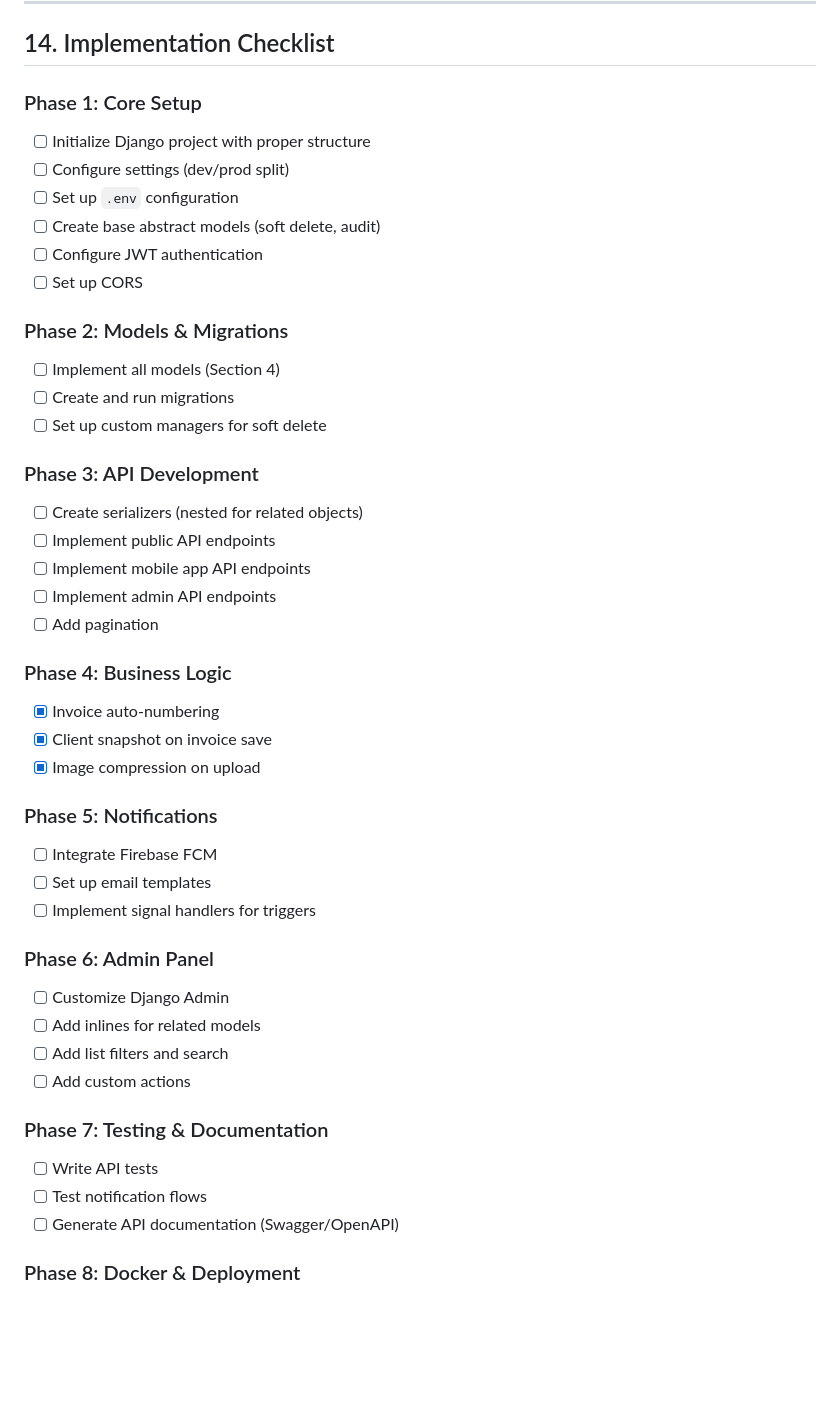
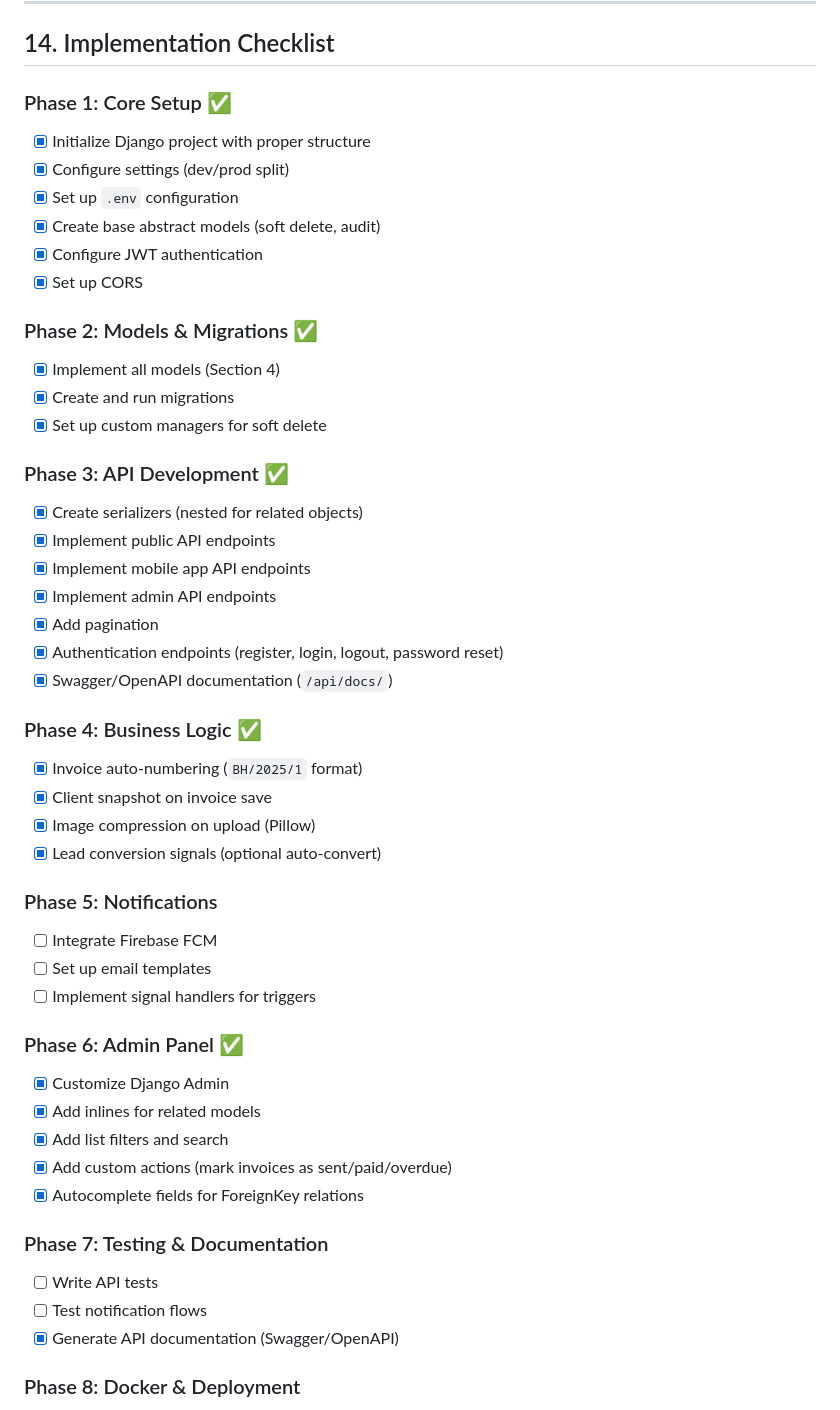
Before and after one commit to GanonthaBr/Belle-House-Management-System-Backend, a Markdown page: BH Management System project description.md, the part around the change. Drawn GitHub-style; blank space fills up the shorter version.

Commit message:
updated the TODO to reveal the completed steps

```diff
--- a/BH Management System project description.md
+++ b/BH Management System project description.md
@@ -743,46 +743,50 @@ docker-compose exec db pg_dump -U $DB_USER $DB_NAME > backup.sql
 
 ## 14. Implementation Checklist
 
-### Phase 1: Core Setup
-- [ ] Initialize Django project with proper structure
-- [ ] Configure settings (dev/prod split)
-- [ ] Set up `.env` configuration
-- [ ] Create base abstract models (soft delete, audit)
-- [ ] Configure JWT authentication
-- [ ] Set up CORS
+### Phase 1: Core Setup ✅
+- [x] Initialize Django project with proper structure
+- [x] Configure settings (dev/prod split)
+- [x] Set up `.env` configuration
+- [x] Create base abstract models (soft delete, audit)
+- [x] Configure JWT authentication
+- [x] Set up CORS
 
-### Phase 2: Models & Migrations
-- [ ] Implement all models (Section 4)
-- [ ] Create and run migrations
-- [ ] Set up custom managers for soft delete
+### Phase 2: Models & Migrations ✅
+- [x] Implement all models (Section 4)
+- [x] Create and run migrations
+- [x] Set up custom managers for soft delete
 
-### Phase 3: API Development
-- [ ] Create serializers (nested for related objects)
-- [ ] Implement public API endpoints
-- [ ] Implement mobile app API endpoints
-- [ ] Implement admin API endpoints
-- [ ] Add pagination
+### Phase 3: API Development ✅
+- [x] Create serializers (nested for related objects)
+- [x] Implement public API endpoints
+- [x] Implement mobile app API endpoints
+- [x] Implement admin API endpoints
+- [x] Add pagination
+- [x] Authentication endpoints (register, login, logout, password reset)
+- [x] Swagger/OpenAPI documentation (`/api/docs/`)
 
-### Phase 4: Business Logic
-- [x] Invoice auto-numbering
+### Phase 4: Business Logic ✅
+- [x] Invoice auto-numbering (`BH/2025/1` format)
 - [x] Client snapshot on invoice save
-- [x] Image compression on upload
+- [x] Image compression on upload (Pillow)
+- [x] Lead conversion signals (optional auto-convert)
 
 ### Phase 5: Notifications
 - [ ] Integrate Firebase FCM
 - [ ] Set up email templates
 - [ ] Implement signal handlers for triggers
 
-### Phase 6: Admin Panel
-- [ ] Customize Django Admin
-- [ ] Add inlines for related models
-- [ ] Add list filters and search
-- [ ] Add custom actions
+### Phase 6: Admin Panel ✅
+- [x] Customize Django Admin
+- [x] Add inlines for related models
+- [x] Add list filters and search
+- [x] Add custom actions (mark invoices as sent/paid/overdue)
+- [x] Autocomplete fields for ForeignKey relations
 
 ### Phase 7: Testing & Documentation
 - [ ] Write API tests
 - [ ] Test notification flows
-- [ ] Generate API documentation (Swagger/OpenAPI)
+- [x] Generate API documentation (Swagger/OpenAPI)
 
 ### Phase 8: Docker & Deployment
 - [ ] Create Dockerfile
```
